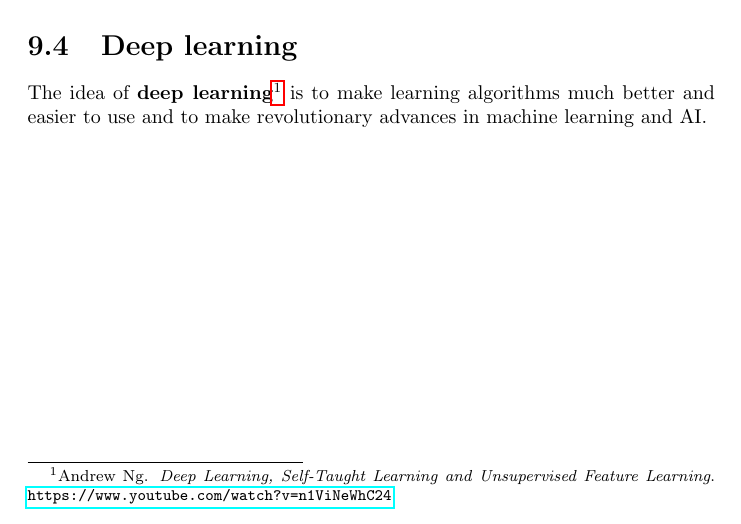
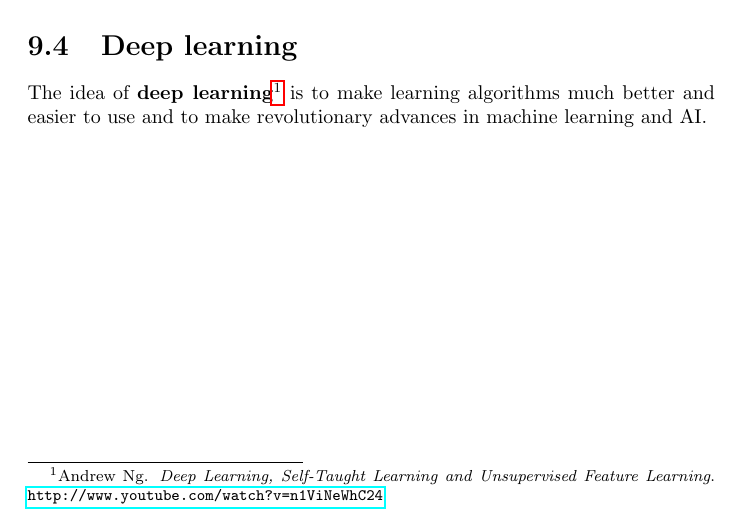
Before and after one commit to karimif/ai_notes, a LaTeX thesis (notes.tex): part of page 67 of 87, cut so that both start at the same text. Compiled offline with pdfLaTeX.

Commit message:
Minor improvement

```diff
--- a/notes.tex
+++ b/notes.tex
@@ -2825,7 +2825,7 @@ In practice, recurrent networks are more difficult to train than feedforward net
 
 
 \section{Deep learning}
-The idea of {\bf deep learning}\footnote{Andrew Ng. {\em Deep Learning, Self-Taught Learning and Unsupervised Feature Learning}. \url{https://www.youtube.com/watch?v=n1ViNeWhC24}} is to make learning algorithms much better and easier to use and to make revolutionary advances in machine learning and AI.
+The idea of {\bf deep learning}\footnote{Andrew Ng. {\em Deep Learning, Self-Taught Learning and Unsupervised Feature Learning}. \url{http://www.youtube.com/watch?v=n1ViNeWhC24}} is to make learning algorithms much better and easier to use and to make revolutionary advances in machine learning and AI.
 
 
 \chapter{Reinforcement learning}
```
